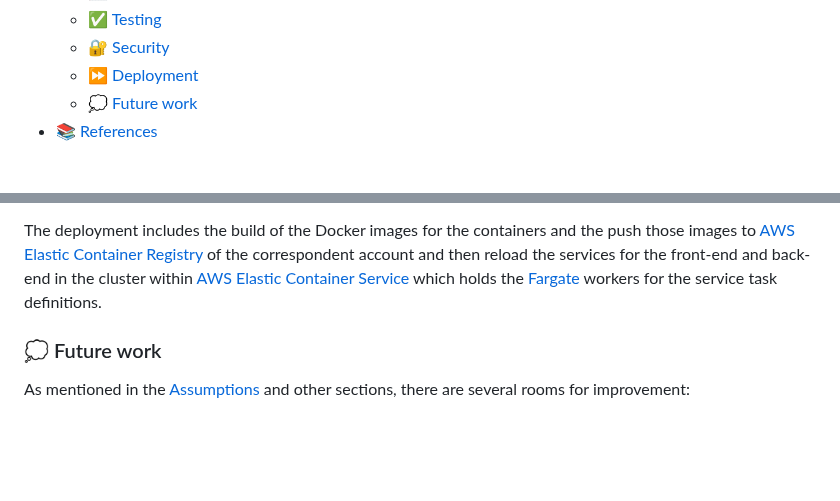
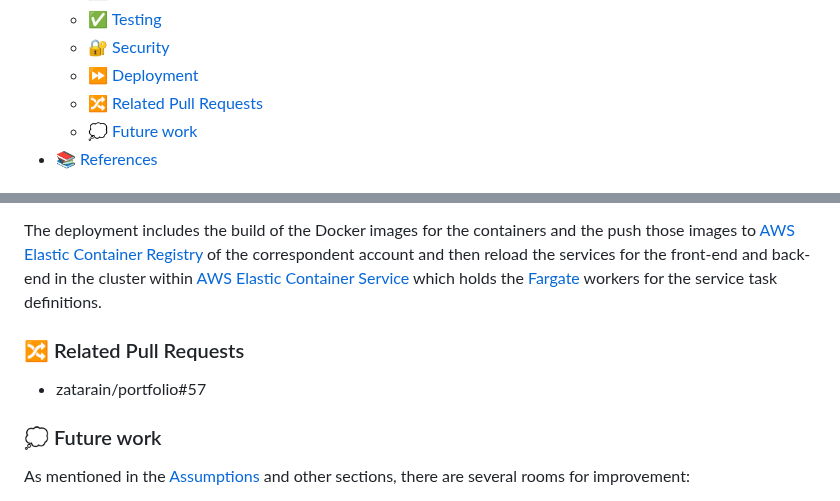
Before and after one commit to zatarain/portfolio, a Markdown page: docs/geo-football.md, 2 parts joined by grey strips. Rendered like a GitHub page; blank space fills up the shorter version.

Commit message:
PORT-016: Pull requests
Signed-off-by: Ulises Tirado Zatarain <ulises.tirado@cimat.mx>

```diff
--- a/docs/geo-football.md
+++ b/docs/geo-football.md
@@ -23,6 +23,7 @@ This prototype project aims to be an exercise to to discuss about software engin
   * ✅ [Testing](#-testing)
   * 🔐 [Security](#-security)
   * ⏩ [Deployment](#-deployment)
+  * 🔀 [Related Pull Requests](#-related-pull-requests)
   * 💭 [Future work](#-future-work)
 * 📚 [References](#-references)
 
@@ -426,6 +427,10 @@ The deployment is performed automatically by a [CI/CD pipelines][portfolio-pipel
 
 The deployment includes the build of the Docker images for the containers and the push those images to [AWS Elastic Container Registry][aws-ecr] of the correspondent account and then reload the services for the front-end and back-end in the cluster within [AWS Elastic Container Service][aws-ecs] which holds the [Fargate][aws-fargate] workers for the service task definitions.
 
+### 🔀 Related Pull Requests
+
+* zatarain/portfolio#57
+
 ### 💭 Future work
 
 As mentioned in the [Assumptions](#-assumptions) and other sections, there are several rooms for improvement:
```
Also changed, not shown: other parts of docs/geo-football.md (+2 -2 lines).
